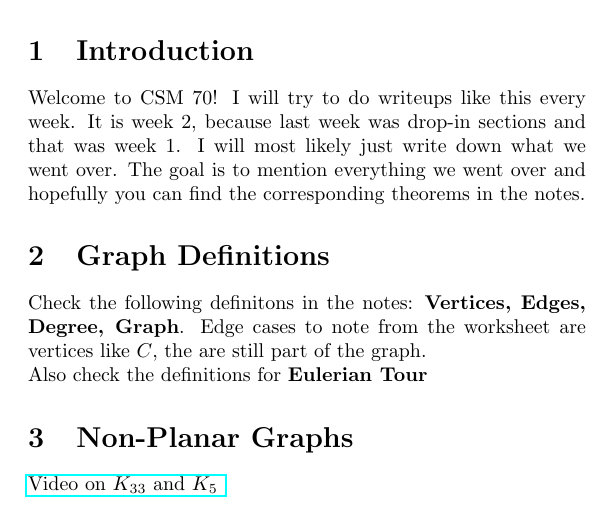
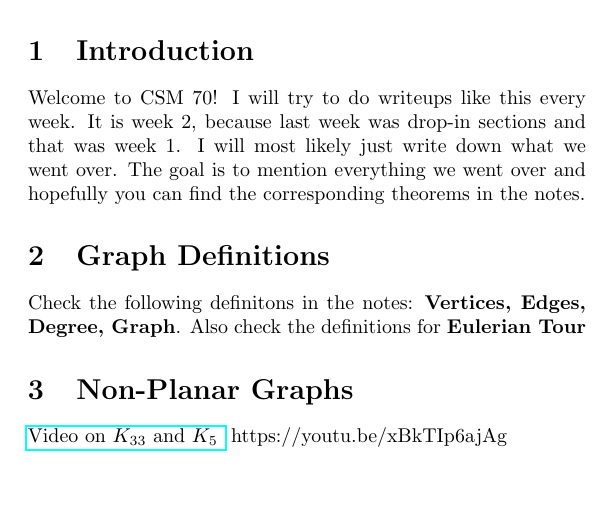
Before and after one commit to tsgoten/csm70-notes, a LaTeX document (week2/02.tex): part of the page, cut so that both start at the same text, the shorter picture padded with empty space. Compiled offline with pdfLaTeX.

Commit message:
removed confusing information

```diff
--- a/week2/02.tex
+++ b/week2/02.tex
@@ -35,8 +35,8 @@
     The goal is to mention everything we went over and hopefully you can find the corresponding theorems in the notes.
 \section{Graph Definitions}
 Check the following definitons in the notes: \textbf{Vertices, Edges, Degree, Graph}.
-Edge cases to note from the worksheet are vertices like $ C $, the are still part of the graph. \\
 Also check the definitions for \textbf{Eulerian Tour}
 \section{Non-Planar Graphs}
 \href{https://youtu.be/xBkTIp6ajAg}{Video on $K_{33}$ and $ K_{5}$ }
+https://youtu.be/xBkTIp6ajAg
 \end{document}
```
Also changed, not shown: week2/02.pdf.
